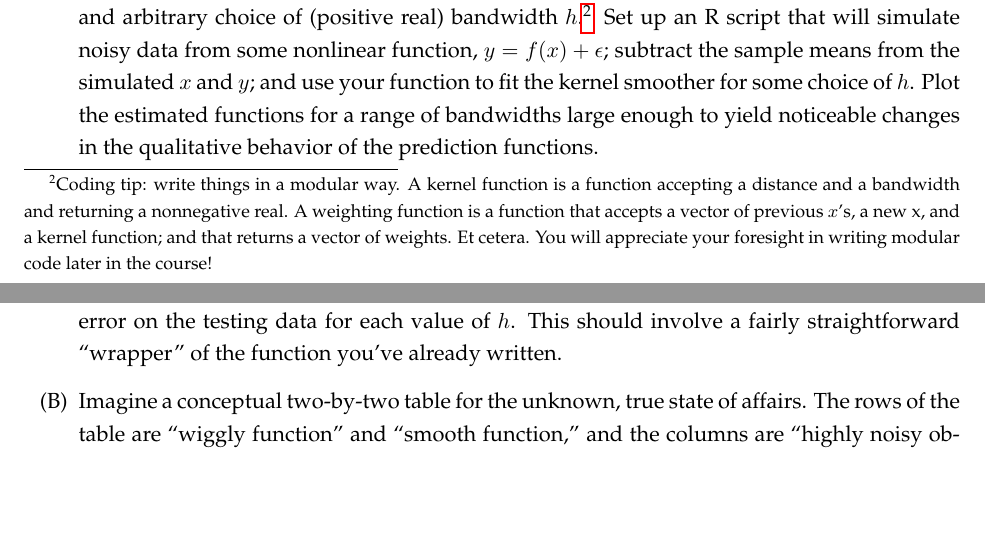
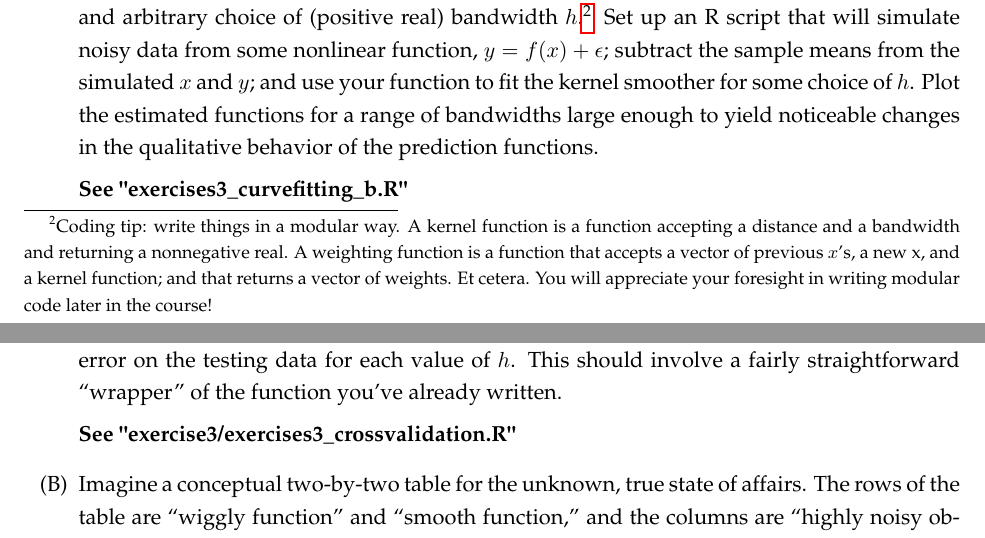
Before and after one commit to diegoolano/ut-SDS383D-statsII, a LaTeX problem sheet (exercise3/exercises03-SDS383D.tex): two parts of pages 4 and 5 of 11, joined at a grey line, cut so that both start at the same text, the shorter picture padded with empty space. Compiled offline with pdfLaTeX.

Commit message:
upto crossvalidation part b for ex3

```diff
--- a/exercise3/exercises03-SDS383D.tex
+++ b/exercise3/exercises03-SDS383D.tex
@@ -219,6 +219,8 @@ where $h$ is the bandwidth.    Using this weighting function in a linear smoothe
 
 Write your own R function that will fit a kernel smoother for an arbitrary set of $x$-$y$ pairs, and arbitrary choice of (positive real) bandwidth $h$.\footnote{Coding tip: write things in a modular way.  A kernel function is a function accepting a distance and a bandwidth and returning a nonnegative real.  A weighting function is a function that accepts a vector of previous $x$'s, a new x, and a kernel function; and that returns a vector of weights.  Et cetera.  You will appreciate your foresight in writing modular code later in the course!}  Set up an R script that will simulate noisy data from some nonlinear function, $y = f(x) + \epsilon$; subtract the sample means from the simulated $x$ and $y$; and use your function to fit the kernel smoother for some choice of $h$.  Plot the estimated functions for a range of bandwidths large enough to yield noticeable changes in the qualitative behavior of the prediction functions.
 
+\textbf{See "exercises3\_curvefitting\_b.R"}
+
 \end{enumerate}
 
 \section{Cross validation}
@@ -229,6 +231,8 @@ Left unanswered so far in our previous study of kernel regression is the questio
 
 
 \item  Presumably a good choice of $h$ would be one that led to smaller predictive errors on fresh data.  Write a function or script that will: (1) accept an old (``training'') data set and a new (``testing'') data set as inputs; (2) fit the kernel-regression estimator to the training data for specified choices of $h$; and (3) return the estimated functions and the realized prediction error on the testing data for each value of $h$.  This should involve a fairly straightforward ``wrapper'' of the function you've already written.
+
+\textbf{See "exercise3/exercises3\_crossvalidation.R"}
 
 \item Imagine a conceptual two-by-two table for the unknown, true state of affairs.  The rows of the table are ``wiggly function'' and ``smooth function,'' and the columns are ``highly noisy observations'' and ``not so noisy observations.''  Simulate one data set (say, 500 points) for each of the four cells of this table, where the $x$'s take values in the unit interval.  Then split each data set into training and testing subsets.  You choose the functions.\footnote{Trigonometric functions, for example, can be pretty wiggly if you make the period small.}   Apply your method to each case, using the testing data to select a bandwidth parameter.  Choose the estimate that minimizes the average squared error in prediction, which estimates the mean-squared error:
 $$
```
Also changed, not shown: exercise3/exercises03-SDS383D.pdf, 3 other files.
